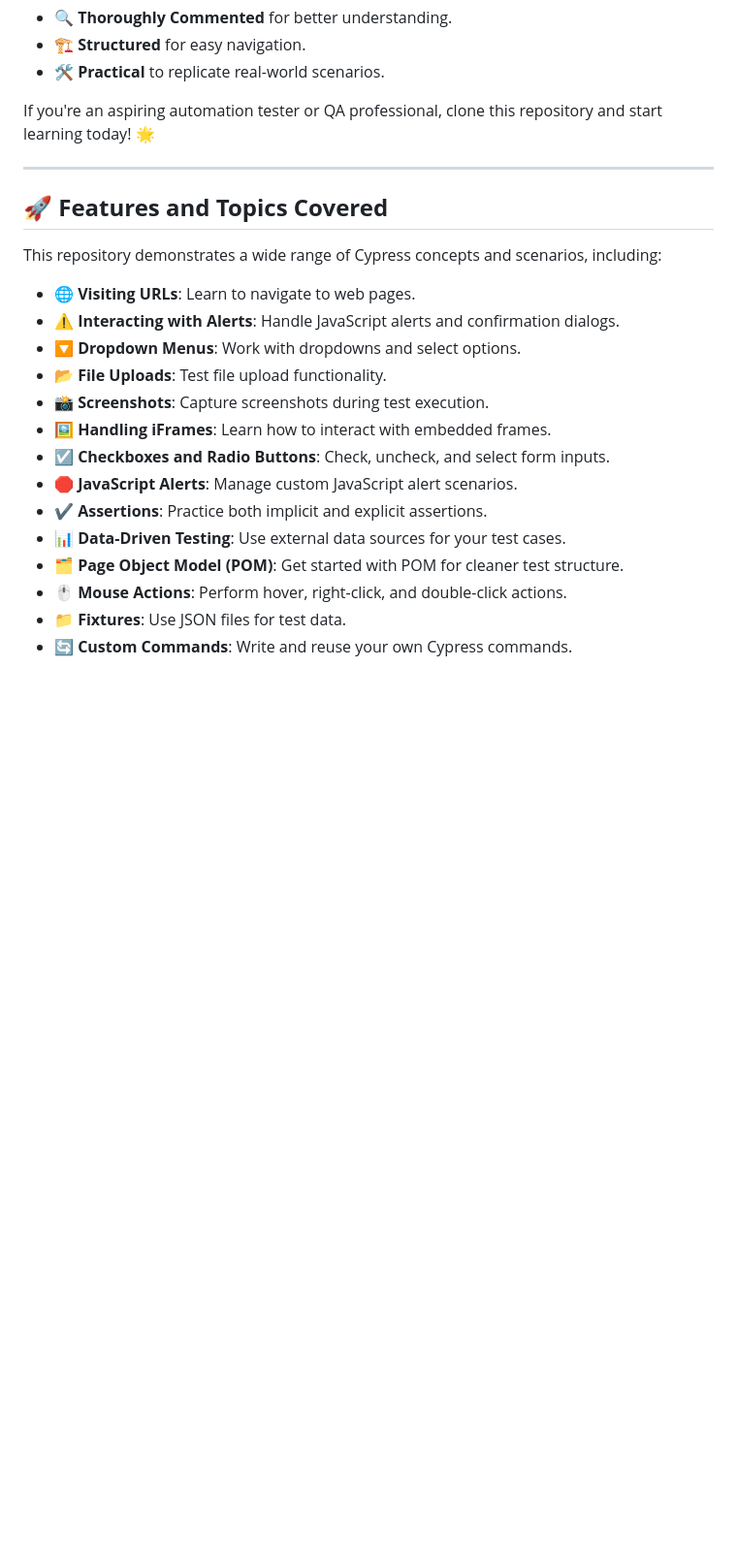
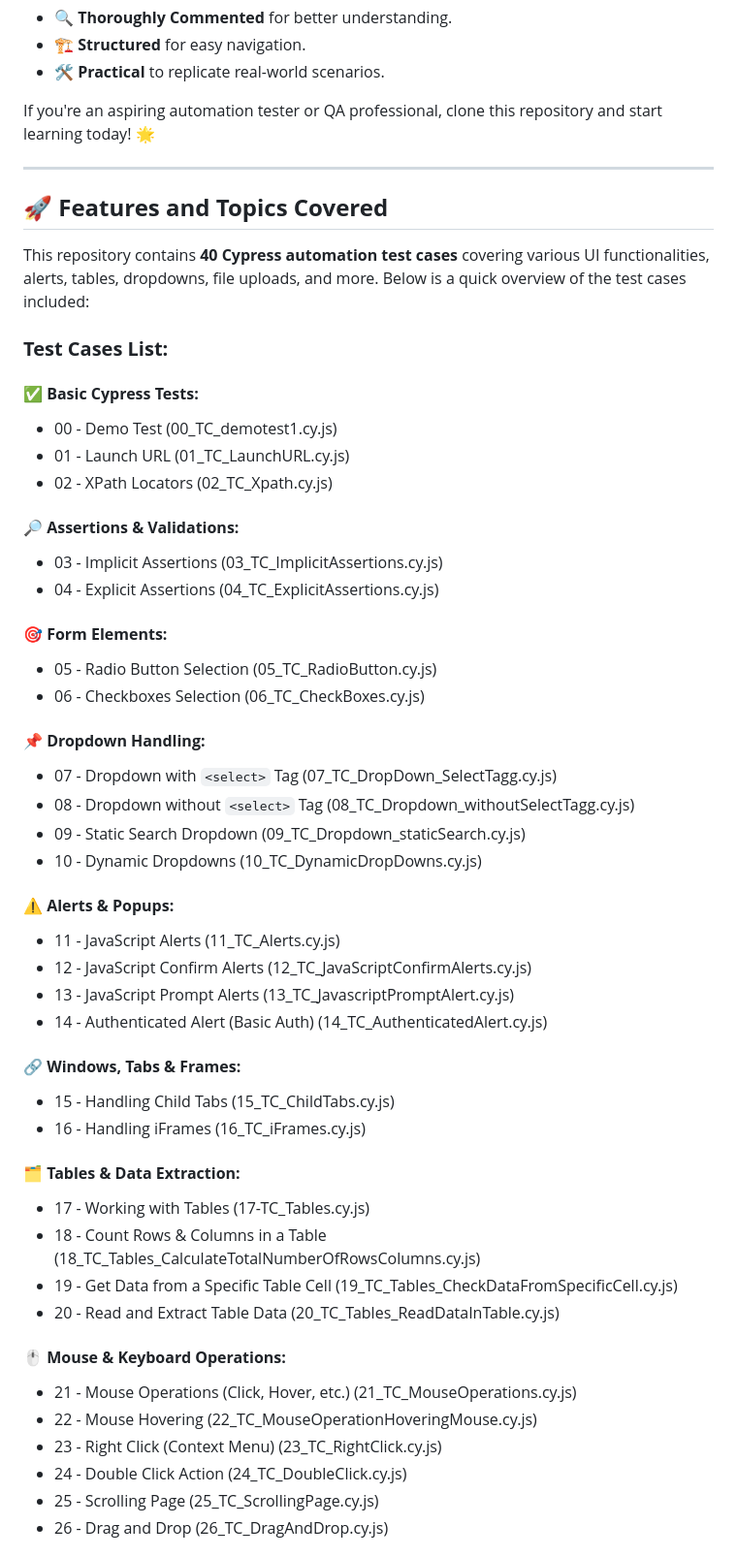
Before and after one commit to masaid2244/Cypress-Sample-Test-Cases, a Markdown page: README.md, the part around the change printed below. Shown: that part at 97% size. GitHub-like rendering; blank space fills up the shorter version.

Commit message:
Update README.md
updated test cases in read me file for better visibility

```diff
--- a/README.md
+++ b/README.md
@@ -30,21 +30,53 @@ If you're an aspiring automation tester or QA professional, clone this repositor
 
 ---
 
+
 ## 🚀 **Features and Topics Covered**
 
-This repository demonstrates a wide range of Cypress concepts and scenarios, including:
+This repository contains **40 Cypress automation test cases** covering various UI functionalities, alerts, tables, dropdowns, file uploads, and more. Below is a quick overview of the test cases included:
 
-- 🌐 **Visiting URLs**: Learn to navigate to web pages.
-- ⚠️ **Interacting with Alerts**: Handle JavaScript alerts and confirmation dialogs.
-- 🔽 **Dropdown Menus**: Work with dropdowns and select options.
-- 📂 **File Uploads**: Test file upload functionality.
-- 📸 **Screenshots**: Capture screenshots during test execution.
-- 🖼️ **Handling iFrames**: Learn how to interact with embedded frames.
-- ☑️ **Checkboxes and Radio Buttons**: Check, uncheck, and select form inputs.
-- 🛑 **JavaScript Alerts**: Manage custom JavaScript alert scenarios.
-- ✔️ **Assertions**: Practice both implicit and explicit assertions.
-- 📊 **Data-Driven Testing**: Use external data sources for your test cases.
-- 🗂️ **Page Object Model (POM)**: Get started with POM for cleaner test structure.
-- 🖱️ **Mouse Actions**: Perform hover, right-click, and double-click actions.
-- 📁 **Fixtures**: Use JSON files for test data.
-- 🔄 **Custom Commands**: Write and reuse your own Cypress commands.
+### **Test Cases List:**
+
+#### ✅ **Basic Cypress Tests:**
+- 00 - Demo Test (00_TC_demotest1.cy.js)
+- 01 - Launch URL (01_TC_LaunchURL.cy.js)
+- 02 - XPath Locators (02_TC_Xpath.cy.js)
+
+#### 🔎 **Assertions & Validations:**
+- 03 - Implicit Assertions (03_TC_ImplicitAssertions.cy.js)
+- 04 - Explicit Assertions (04_TC_ExplicitAssertions.cy.js)
+
+#### 🎯 **Form Elements:**
+- 05 - Radio Button Selection (05_TC_RadioButton.cy.js)
+- 06 - Checkboxes Selection (06_TC_CheckBoxes.cy.js)
+
+#### 📌 **Dropdown Handling:**
+- 07 - Dropdown with `<select>` Tag (07_TC_DropDown_SelectTagg.cy.js)
+- 08 - Dropdown without `<select>` Tag (08_TC_Dropdown_withoutSelectTagg.cy.js)
+- 09 - Static Search Dropdown (09_TC_Dropdown_staticSearch.cy.js)
+- 10 - Dynamic Dropdowns (10_TC_DynamicDropDowns.cy.js)
+
+#### ⚠️ **Alerts & Popups:**
+- 11 - JavaScript Alerts (11_TC_Alerts.cy.js)
+- 12 - JavaScript Confirm Alerts (12_TC_JavaScriptConfirmAlerts.cy.js)
+- 13 - JavaScript Prompt Alerts (13_TC_JavascriptPromptAlert.cy.js)
+- 14 - Authenticated Alert (Basic Auth) (14_TC_AuthenticatedAlert.cy.js)
+
+#### 🔗 **Windows, Tabs & Frames:**
+- 15 - Handling Child Tabs (15_TC_ChildTabs.cy.js)
+- 16 - Handling iFrames (16_TC_iFrames.cy.js)
+
+#### 🗂️ **Tables & Data Extraction:**
+- 17 - Working with Tables (17-TC_Tables.cy.js)
+- 18 - Count Rows & Columns in a Table (18_TC_Tables_CalculateTotalNumberOfRowsColumns.cy.js)
+- 19 - Get Data from a Specific Table Cell (19_TC_Tables_CheckDataFromSpecificCell.cy.js)
+- 20 - Read and Extract Table Data (20_TC_Tables_ReadDataInTable.cy.js)
+
+#### 🖱️ **Mouse & Keyboard Operations:**
+- 21 - Mouse Operations (Click, Hover, etc.) (21_TC_MouseOperations.cy.js)
+- 22 - Mouse Hovering (22_TC_MouseOperationHoveringMouse.cy.js)
+- 23 - Right Click (Context Menu) (23_TC_RightClick.cy.js)
+- 24 - Double Click Action (24_TC_DoubleClick.cy.js)
+- 25 - Scrolling Page (25_TC_ScrollingPage.cy.js)
+- 26 - Drag and Drop (26_TC_DragAndDrop.cy.js)
+
```
Also changed, not shown: other parts of README.md (+23 -0 lines).
